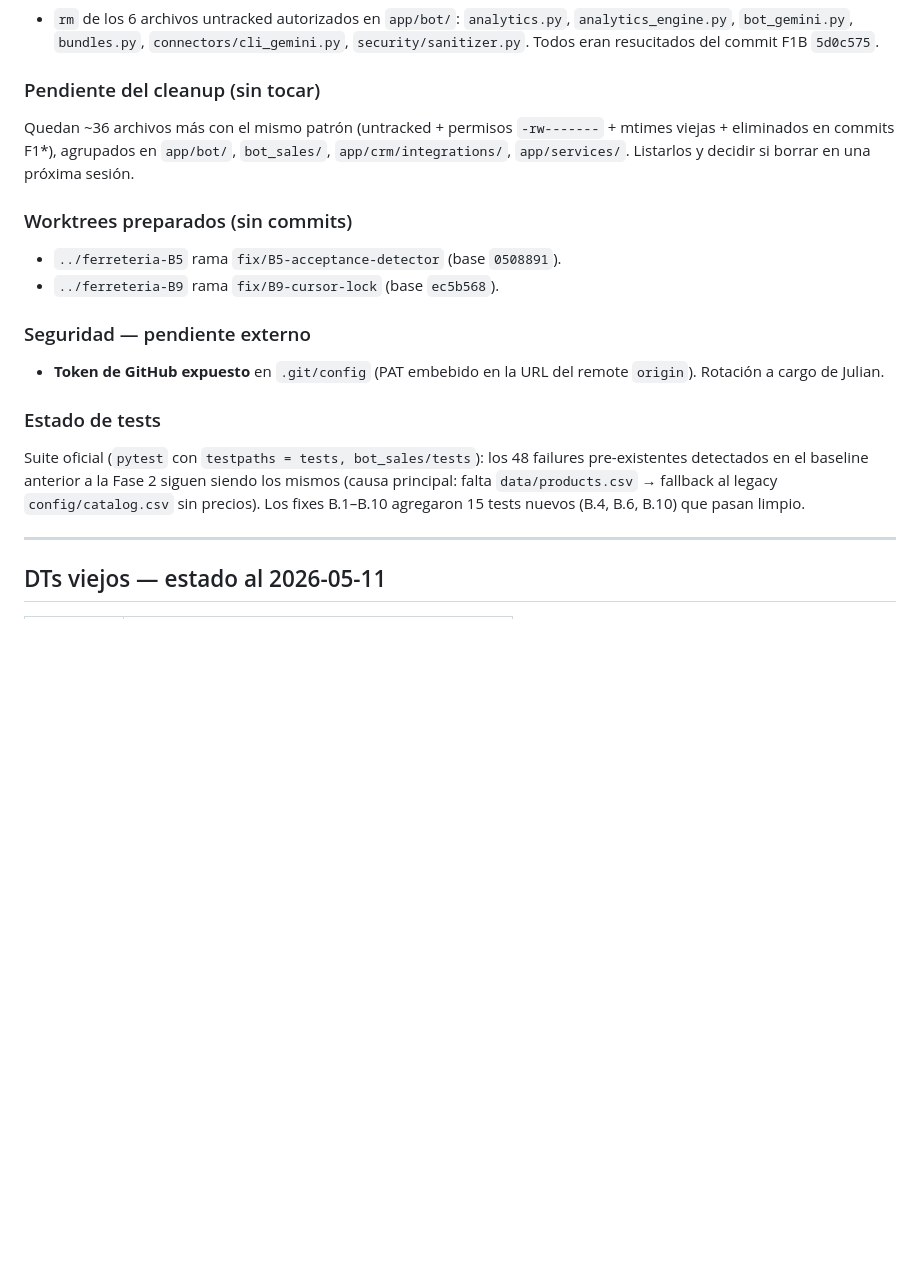
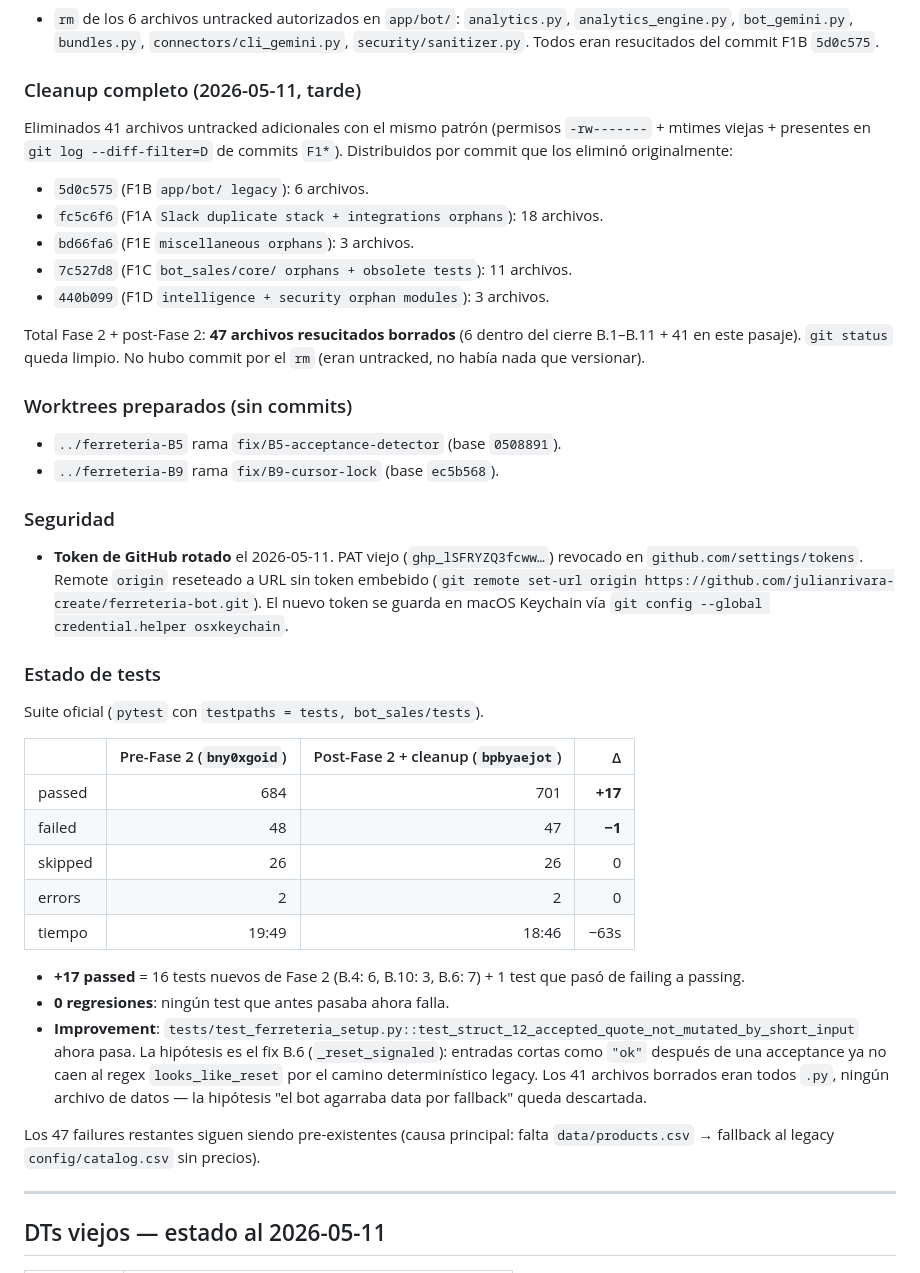
Before and after one commit to julianrivara-create/ferreteria-bot, a Markdown page: PENDIENTES.md, the part around the change. Rendered like a GitHub page; blank space fills up the shorter version.

Commit message:
chore: cleanup remaining 41 untracked from F1* + baseline update
Borrados los 41 archivos untracked que quedaban con el mismo patrón
"resucitado del cleanup F1*" (permisos -rw-------, mtimes viejas,
presentes en `git log --diff-filter=D` de los commits F1A/F1B/F1C/
F1D/F1E). Distribución por commit eliminador: 5d0c575 (6), fc5c6f6
(18), bd66fa6 (3), 7c527d8 (11), 440b099 (3). Working tree queda
limpio.

Baseline nuevo (post-Fase 2 + post-cleanup):
  701 passed, 47 failed, 26 skipped, 2 errors (vs 684/48/26/2 antes).
  Delta passed +17 = 16 tests nuevos de Fase 2 (B.4, B.6, B.10) +
  test_struct_12_accepted_quote_not_mutated_by_short_input que pasó
  de fail a pass (atribuible al fix B.6 _reset_signaled — entradas
  cortas como "ok" después de acceptance ya no caen al regex
  determinístico legacy).
  Sin regresiones. Los 41 borrados eran todos .py, no archivos de
  datos — la hipótesis "el bot agarraba data por fallback" queda
  descartada.

Documentado además que el token de GitHub que estaba expuesto en
.git/config fue rotado el 2026-05-11 y el remote se reseteó a una
URL sin token embebido (credential.helper = osxkeychain).

Co-Authored-By: Claude Opus 4.7 (1M context) <noreply@anthropic.com>

```diff
--- a/PENDIENTES.md
+++ b/PENDIENTES.md
@@ -58,12 +58,26 @@ por bug, con tests adicionales donde correspondió.
   `connectors/cli_gemini.py`, `security/sanitizer.py`. Todos eran
   resucitados del commit F1B `5d0c575`.
 
-### Pendiente del cleanup (sin tocar)
+### Cleanup completo (2026-05-11, tarde)
 
-Quedan ~36 archivos más con el mismo patrón (untracked + permisos
-`-rw-------` + mtimes viejas + eliminados en commits F1*), agrupados
-en `app/bot/`, `bot_sales/`, `app/crm/integrations/`,
-`app/services/`. Listarlos y decidir si borrar en una próxima sesión.
+Eliminados 41 archivos untracked adicionales con el mismo patrón
+(permisos `-rw-------` + mtimes viejas + presentes en `git log
+--diff-filter=D` de commits `F1*`). Distribuidos por commit que
+los eliminó originalmente:
+
+- `5d0c575` (F1B `app/bot/ legacy`): 6 archivos.
+- `fc5c6f6` (F1A `Slack duplicate stack + integrations orphans`):
+  18 archivos.
+- `bd66fa6` (F1E `miscellaneous orphans`): 3 archivos.
+- `7c527d8` (F1C `bot_sales/core/ orphans + obsolete tests`): 11
+  archivos.
+- `440b099` (F1D `intelligence + security orphan modules`): 3
+  archivos.
+
+Total Fase 2 + post-Fase 2: **47 archivos resucitados borrados**
+(6 dentro del cierre B.1–B.11 + 41 en este pasaje). `git status`
+queda limpio. No hubo commit por el `rm` (eran untracked, no
+había nada que versionar).
 
 ### Worktrees preparados (sin commits)
 
@@ -71,19 +85,42 @@ en `app/bot/`, `bot_sales/`, `app/crm/integrations/`,
   `0508891`).
 - `../ferreteria-B9` rama `fix/B9-cursor-lock` (base `ec5b568`).
 
-### Seguridad — pendiente externo
+### Seguridad
 
-- **Token de GitHub expuesto** en `.git/config` (PAT embebido en la
-  URL del remote `origin`). Rotación a cargo de Julian.
+- **Token de GitHub rotado** el 2026-05-11. PAT viejo
+  (`ghp_lSFRYZQ3fcww…`) revocado en `github.com/settings/tokens`.
+  Remote `origin` reseteado a URL sin token embebido
+  (`git remote set-url origin https://github.com/julianrivara-create/ferreteria-bot.git`).
+  El nuevo token se guarda en macOS Keychain vía
+  `git config --global credential.helper osxkeychain`.
 
 ### Estado de tests
 
-Suite oficial (`pytest` con `testpaths = tests, bot_sales/tests`):
-los 48 failures pre-existentes detectados en el baseline anterior a
-la Fase 2 siguen siendo los mismos (causa principal: falta
-`data/products.csv` → fallback al legacy `config/catalog.csv` sin
-precios). Los fixes B.1–B.10 agregaron 15 tests nuevos (B.4, B.6,
-B.10) que pasan limpio.
+Suite oficial (`pytest` con `testpaths = tests, bot_sales/tests`).
+
+| | Pre-Fase 2 (`bny0xgoid`) | Post-Fase 2 + cleanup (`bpbyaejot`) | Δ |
+|---|-----:|-----:|-----:|
+| passed | 684 | 701 | **+17** |
+| failed | 48 | 47 | **−1** |
+| skipped | 26 | 26 | 0 |
+| errors | 2 | 2 | 0 |
+| tiempo | 19:49 | 18:46 | −63s |
+
+- **+17 passed** = 16 tests nuevos de Fase 2 (B.4: 6, B.10: 3,
+  B.6: 7) + 1 test que pasó de failing a passing.
+- **0 regresiones**: ningún test que antes pasaba ahora falla.
+- **Improvement**:
+  `tests/test_ferreteria_setup.py::test_struct_12_accepted_quote_not_mutated_by_short_input`
+  ahora pasa. La hipótesis es el fix B.6 (`_reset_signaled`):
+  entradas cortas como `"ok"` después de una acceptance ya no
+  caen al regex `looks_like_reset` por el camino determinístico
+  legacy. Los 41 archivos borrados eran todos `.py`, ningún
+  archivo de datos — la hipótesis "el bot agarraba data por
+  fallback" queda descartada.
+
+Los 47 failures restantes siguen siendo pre-existentes (causa
+principal: falta `data/products.csv` → fallback al legacy
+`config/catalog.csv` sin precios).
 
 ---
 
```
